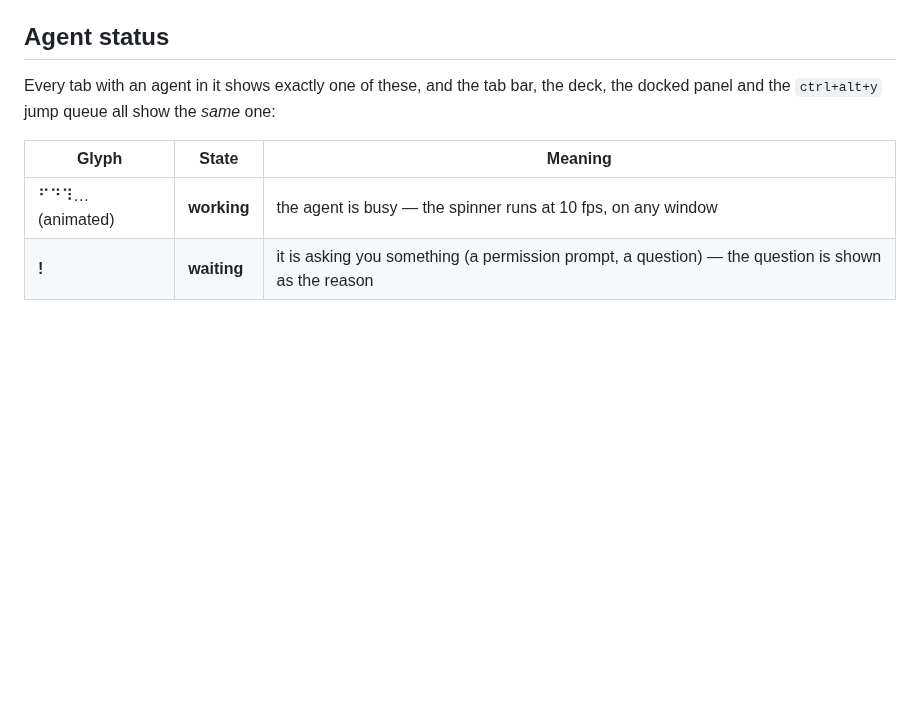
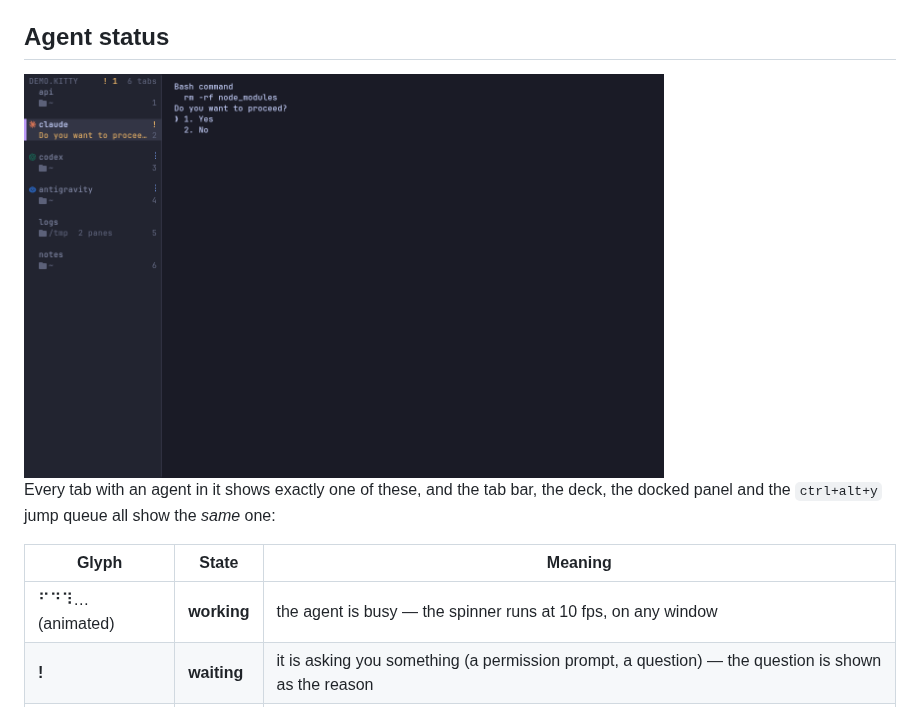
Before and after one commit to KitsuneKode/kittymux, a Markdown page: README.md, the part around the change. GitHub-like rendering; pictures changed too: assets/status.png (added); blank space fills up the shorter version.

```diff
--- a/README.md
+++ b/README.md
@@ -152,6 +152,8 @@ uses `ctrl+alt+g` (not `+a`), `shift+alt+arrows`, `ctrl+alt+0`, `ctrl+alt+q` so
 nothing gets silently swallowed.
 
 ## Agent status
+
+<img src="assets/status.png" alt="vertical tab bar: Claude waiting with its question as the reason, Codex and Antigravity working with spinners" width="640">
 
 Every tab with an agent in it shows exactly one of these, and the tab bar, the deck, the docked
 panel and the `ctrl+alt+y` jump queue all show the *same* one:
```
Also changed, not shown: AGENTS.md (+26 -5 lines), docs/audit-2026-10-01.md (added, +67 -0 lines), docs/compatibility.md (added, +40 -0 lines), docs/launch-checklist.md (added, +27 -0 lines), 2 other files.
